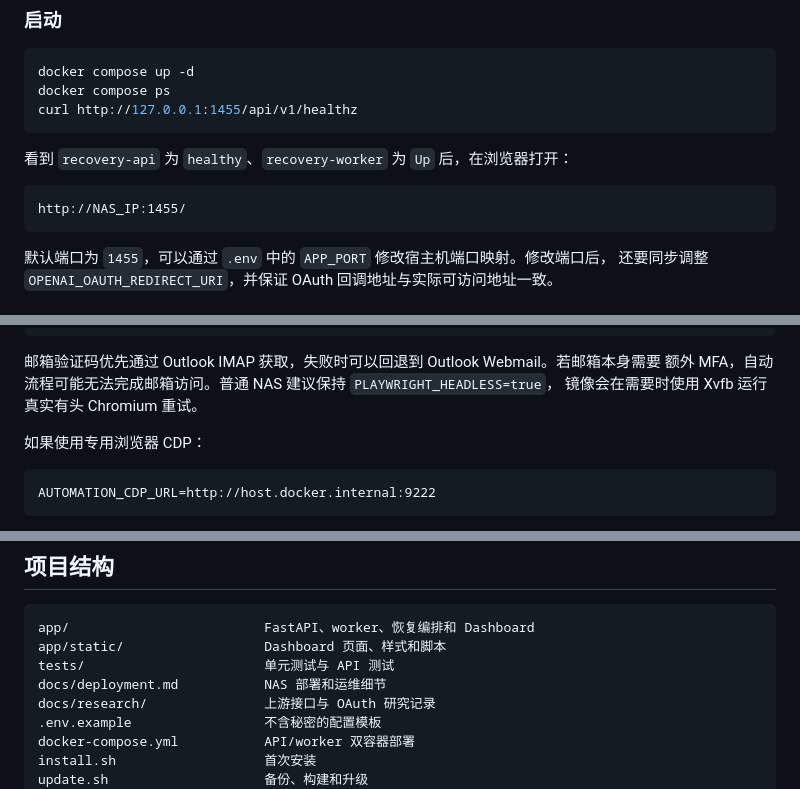
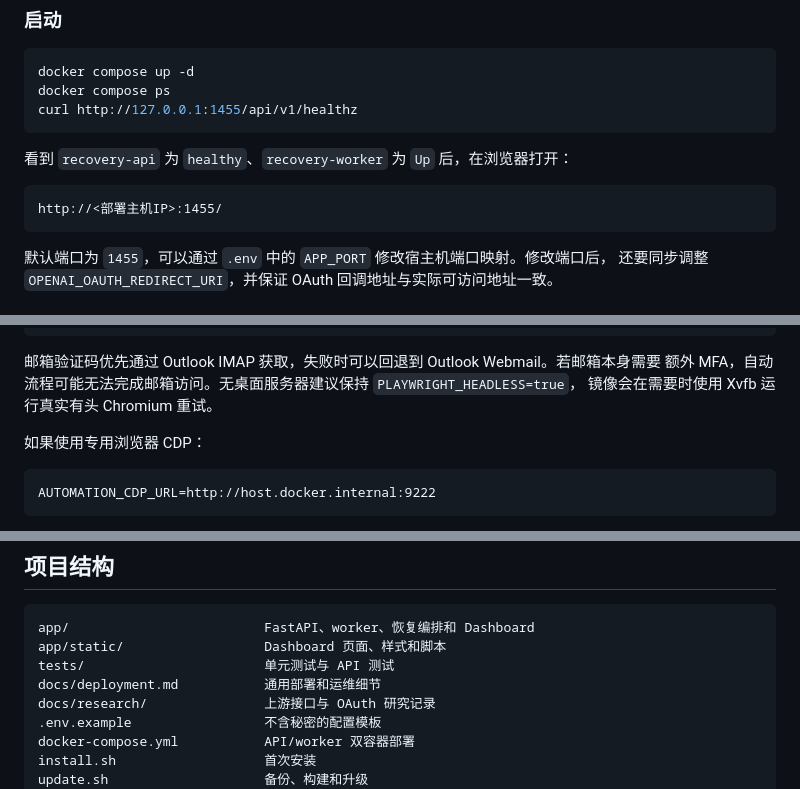
Before and after one commit to AnnaKarelovsky/sub2api-401-recovery, a Markdown page: README.md, 3 parts joined by grey strips. Rendered like a GitHub page.

Commit message:
Clarify deployment requirements and note format

````diff
--- a/README.md
+++ b/README.md
@@ -86,7 +100,7 @@ curl http://127.0.0.1:1455/api/v1/healthz
 看到 `recovery-api` 为 `healthy`、`recovery-worker` 为 `Up` 后，在浏览器打开：
 
 ```text
-http://NAS_IP:1455/
+http://<部署主机IP>:1455/
 ```
 
 默认端口为 `1455`，可以通过 `.env` 中的 `APP_PORT` 修改宿主机端口映射。修改端口后，
@@ -163,7 +239,7 @@ OUTLOOK_WEBMAIL_ENABLED=true
 ```
 
 邮箱验证码优先通过 Outlook IMAP 获取，失败时可以回退到 Outlook Webmail。若邮箱本身需要
-额外 MFA，自动流程可能无法完成邮箱访问。普通 NAS 建议保持 `PLAYWRIGHT_HEADLESS=true`，
+额外 MFA，自动流程可能无法完成邮箱访问。无桌面服务器建议保持 `PLAYWRIGHT_HEADLESS=true`，
 镜像会在需要时使用 Xvfb 运行真实有头 Chromium 重试。
 
 如果使用专用浏览器 CDP：
@@ -290,7 +366,7 @@ docker compose config --quiet
 app/                         FastAPI、worker、恢复编排和 Dashboard
 app/static/                  Dashboard 页面、样式和脚本
 tests/                       单元测试与 API 测试
-docs/deployment.md           NAS 部署和运维细节
+docs/deployment.md           通用部署和运维细节
 docs/research/               上游接口与 OAuth 研究记录
 .env.example                 不含秘密的配置模板
 docker-compose.yml           API/worker 双容器部署
````
Also changed, not shown: other parts of README.md (+83 -7 lines).
